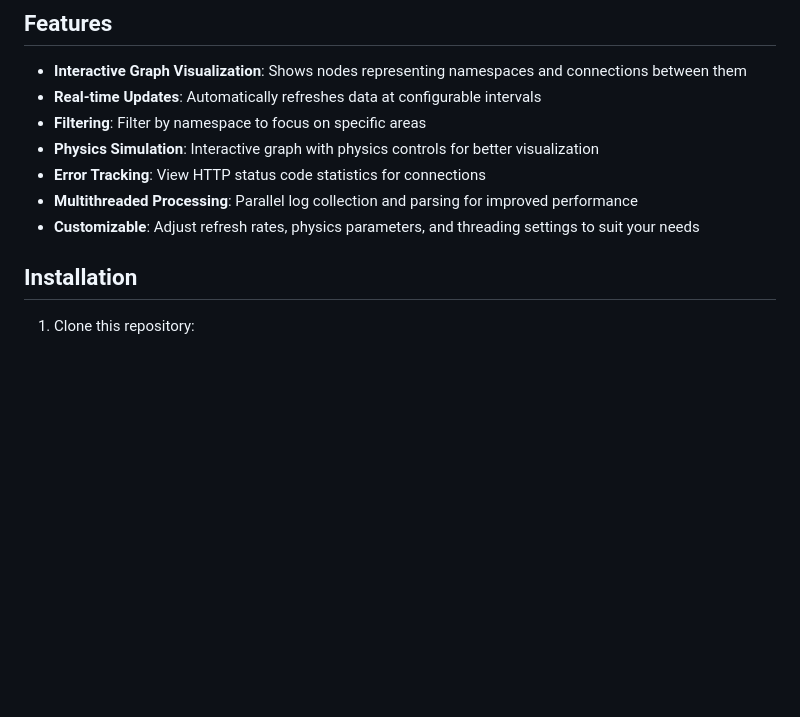
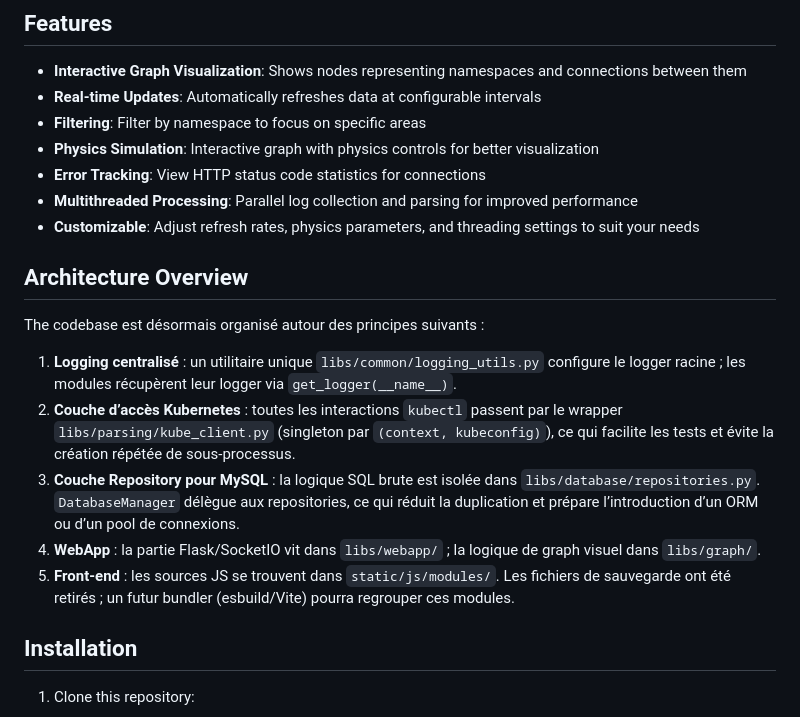
Before and after one commit to kennux75/k8s_graph, a Markdown page: README.md, the part around the change. Rendered like a GitHub page; blank space fills up the shorter version.

Commit message:
docs: add architecture overview reflecting recent refactorings

```diff
--- a/README.md
+++ b/README.md
@@ -11,6 +11,16 @@ This tool visualizes the communication patterns between namespaces in a Kubernet
 - **Error Tracking**: View HTTP status code statistics for connections
 - **Multithreaded Processing**: Parallel log collection and parsing for improved performance
 - **Customizable**: Adjust refresh rates, physics parameters, and threading settings to suit your needs
+
+## Architecture Overview
+
+The codebase est désormais organisé autour des principes suivants :
+
+1. **Logging centralisé** : un utilitaire unique `libs/common/logging_utils.py` configure le logger racine ; les modules récupèrent leur logger via `get_logger(__name__)`.
+2. **Couche d’accès Kubernetes** : toutes les interactions `kubectl` passent par le wrapper `libs/parsing/kube_client.py` (singleton par `(context, kubeconfig)`), ce qui facilite les tests et évite la création répétée de sous-processus.
+3. **Couche Repository pour MySQL** : la logique SQL brute est isolée dans `libs/database/repositories.py`. `DatabaseManager` délègue aux repositories, ce qui réduit la duplication et prépare l’introduction d’un ORM ou d’un pool de connexions.
+4. **WebApp** : la partie Flask/SocketIO vit dans `libs/webapp/` ; la logique de graph visuel dans `libs/graph/`.
+5. **Front-end** : les sources JS se trouvent dans `static/js/modules/`. Les fichiers de sauvegarde ont été retirés ; un futur bundler (esbuild/Vite) pourra regrouper ces modules.
 
 ## Installation
 
```
